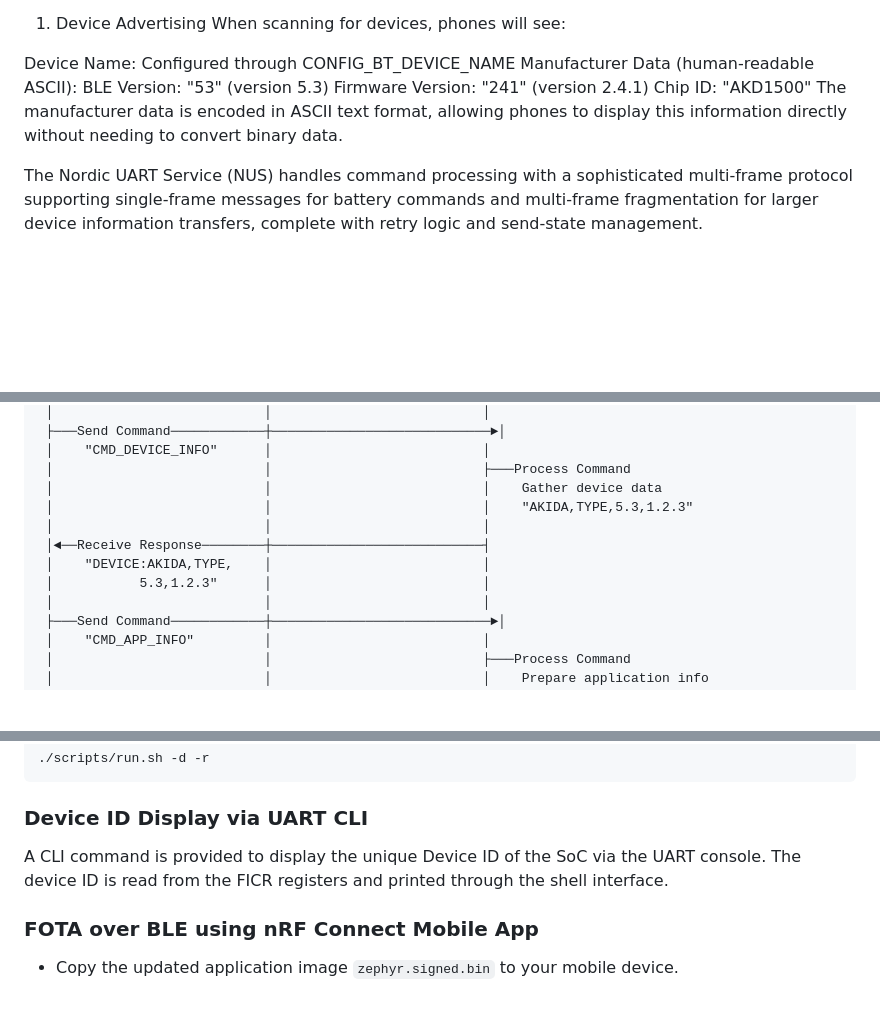
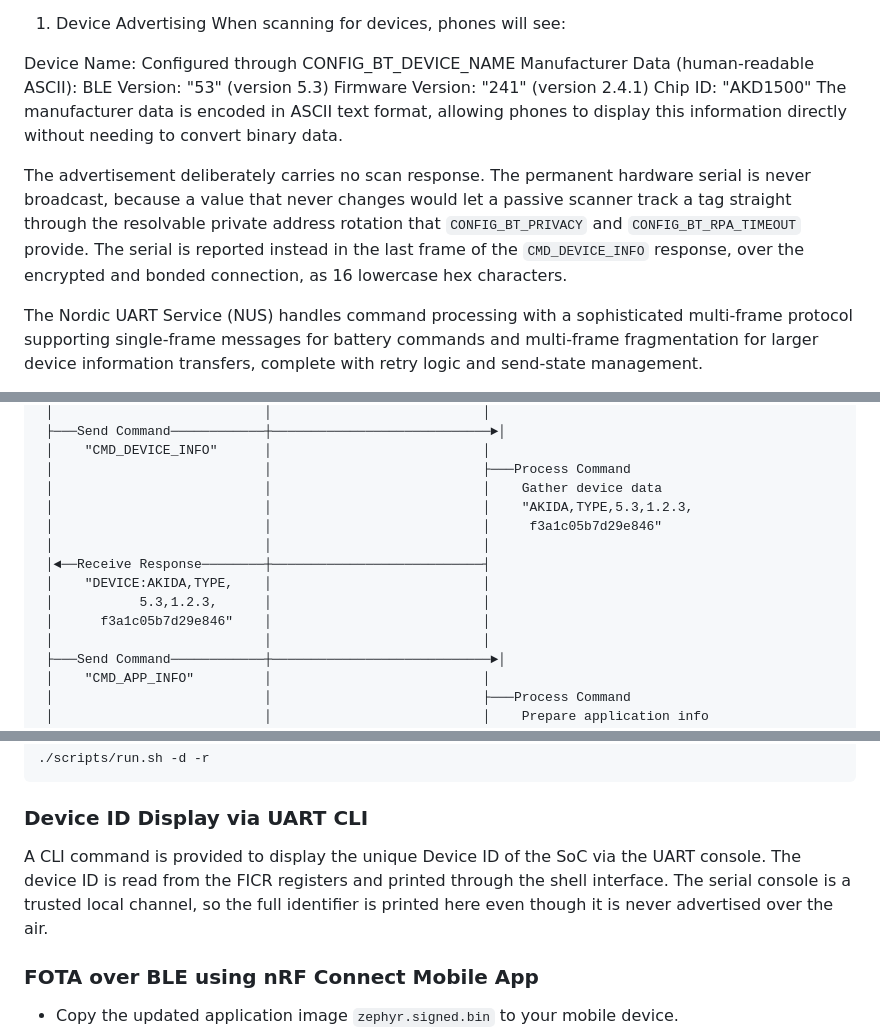
Before and after one commit to Brainchip-Inc/AkidaTag, a Markdown page: source/README.md, 3 parts joined by grey strips. Drawn GitHub-style; blank space fills up the shorter version.

Commit message:
docs(readme): describe the serial over the connection
Record why the advertisement carries no scan response and where the serial
now appears instead, so the next reader does not put it back on the air.
The CMD_DEVICE_INFO exchange in the protocol diagram gains its fifth field,
and the UART device_id section notes that the console is a trusted local
channel.

````diff
--- a/source/README.md
+++ b/source/README.md
@@ -321,6 +321,8 @@ Firmware Version: "241" (version 2.4.1)
 Chip ID: "AKD1500"
 The manufacturer data is encoded in ASCII text format, allowing phones to display this information directly without needing to convert binary data.
 
+The advertisement deliberately carries no scan response. The permanent hardware serial is never broadcast, because a value that never changes would let a passive scanner track a tag straight through the resolvable private address rotation that `CONFIG_BT_PRIVACY` and `CONFIG_BT_RPA_TIMEOUT` provide. The serial is reported instead in the last frame of the `CMD_DEVICE_INFO` response, over the encrypted and bonded connection, as 16 lowercase hex characters.
+
  The Nordic UART Service (NUS) handles command processing with a sophisticated multi-frame protocol supporting single-frame messages for battery commands and multi-frame fragmentation for larger device information transfers, complete with retry logic and send-state management.
 
 
@@ -354,11 +356,13 @@ MOBILE APP  ◄────────►   BLE STACK   ◄──────
      │    "CMD_DEVICE_INFO"      │                           │
      │                           │                           ├───Process Command
      │                           │                           │    Gather device data
-     │                           │                           │    "AKIDA,TYPE,5.3,1.2.3"
+     │                           │                           │    "AKIDA,TYPE,5.3,1.2.3,
+     │                           │                           │     f3a1c05b7d29e846"
      │                           │                           │
      │◄──Receive Response────────┼───────────────────────────┤
      │    "DEVICE:AKIDA,TYPE,    │                           │
-     │           5.3,1.2.3"      │                           │
+     │           5.3,1.2.3,      │                           │
+     │      f3a1c05b7d29e846"    │                           │
      │                           │                           │
      ├───Send Command────────────┼────────────────────────────►│
      │    "CMD_APP_INFO"         │                           │
@@ -607,7 +611,7 @@ This flashes both mcuboot and demo_apps application together
 ```
 
 ### Device ID Display via UART CLI
-A CLI command is provided to display the unique Device ID of the SoC via the UART console. The device ID is read from the FICR registers and printed through the shell interface.
+A CLI command is provided to display the unique Device ID of the SoC via the UART console. The device ID is read from the FICR registers and printed through the shell interface. The serial console is a trusted local channel, so the full identifier is printed here even though it is never advertised over the air.
 
 ### FOTA over BLE using nRF Connect Mobile App
 - Copy the updated application image `zephyr.signed.bin` to your mobile device.
````
